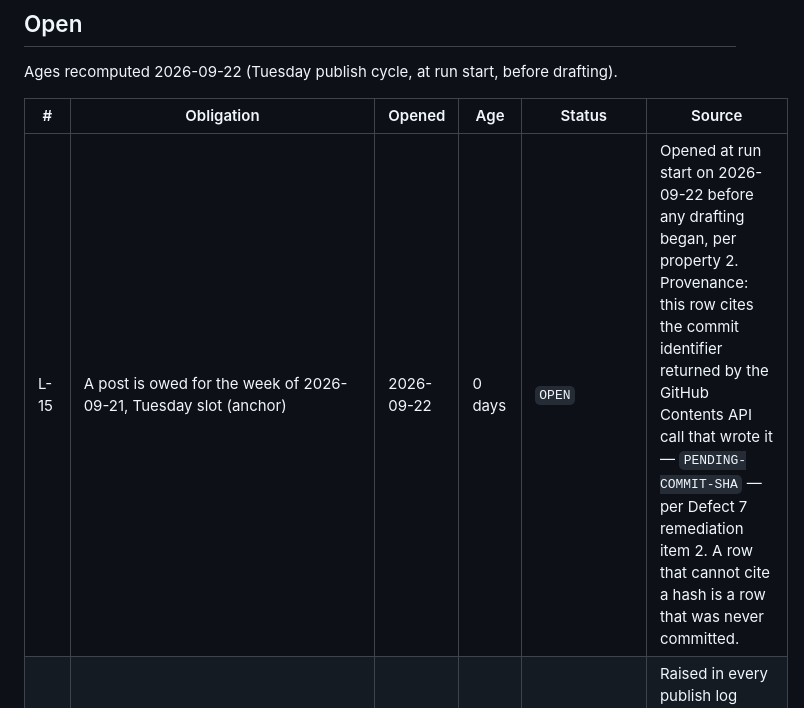
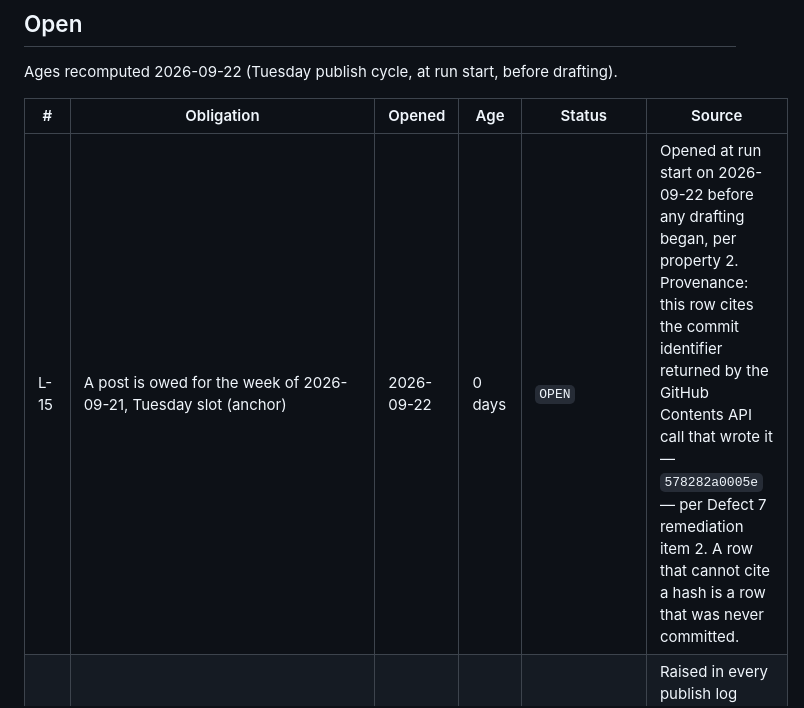
Before and after one commit to georgefclay/agenticcomplete, a Markdown page: ops/LEDGER.md, the part around the change. Drawn GitHub-style.

Commit message:
LEDGER: L-15 cites its own pre-work commit 578282a0005e (Defect 7 item 2)

```diff
--- a/ops/LEDGER.md
+++ b/ops/LEDGER.md
@@ -43,7 +43,7 @@ Ages recomputed 2026-09-22 (Tuesday publish cycle, at run start, before drafting
 
 | # | Obligation | Opened | Age | Status | Source |
 |---|---|---|---|---|---|
-| L-15 | A post is owed for the week of 2026-09-21, Tuesday slot (anchor) | 2026-09-22 | 0 days | `OPEN` | Opened at run start on 2026-09-22 before any drafting began, per property 2. Provenance: this row cites the commit identifier returned by the GitHub Contents API call that wrote it — `PENDING-COMMIT-SHA` — per Defect 7 remediation item 2. A row that cannot cite a hash is a row that was never committed. |
+| L-15 | A post is owed for the week of 2026-09-21, Tuesday slot (anchor) | 2026-09-22 | 0 days | `OPEN` | Opened at run start on 2026-09-22 before any drafting began, per property 2. Provenance: this row cites the commit identifier returned by the GitHub Contents API call that wrote it — `578282a0005e` — per Defect 7 remediation item 2. A row that cannot cite a hash is a row that was never committed. |
 | L-1 | Add `https://agenticcomplete.com/blog/` and `https://agenticcomplete.com/deploy-pulse.txt` to the `ac-publish-cycle` task file so live-URL verification enters the web-fetch provenance set | 2026-06-12 | **102 days** | `OPEN` | Raised in every publish log since `publish-2026-06-12`. Requires a one-line edit George must make; the system cannot add URLs to its own provenance set. |
 | L-3 | Add an `ALERTS.md` rule for a scheduled run that fires and produces no artifact | 2026-08-18 | 35 days | `OPEN` | Defect 5, remediation item 2. Would have caught the 2026-08-14 miss on the morning of 08-14 rather than on 08-17. **Would also have caught the 2026-09-08 miss** (Defect 6) and the 2026-09-11 partial run (post committed, no newsletter, no report): eight heartbeats ran 09-08 through 09-11, each reported no anomalies. |
 | L-4 | Wire this ledger into the six scheduled tasks: publish opens the next slot's entry before doing work, heartbeat reads open entries and escalates ones aged past two slots | 2026-08-21 | 32 days | `OPEN` | This file exists but nothing writes to it automatically. The heartbeat still does not read this file: L-10 sat with no recorded outcome from 09-08 through 09-15 and no heartbeat noticed. Every publish cycle since 2026-08-25 has opened its slot's entry by hand and committed it before drafting. The task prompts still do not read or write the file, so property 2 remains unmet by mechanism. |
```
